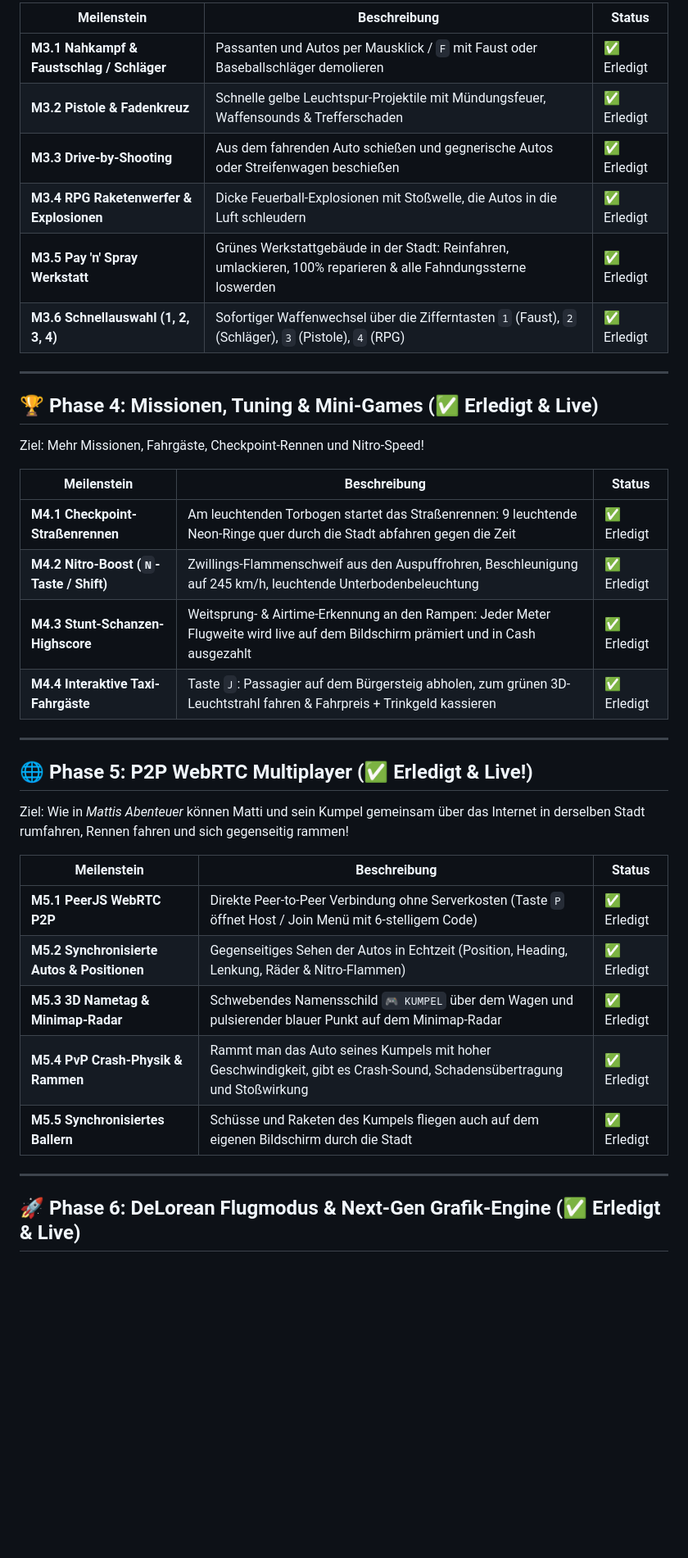
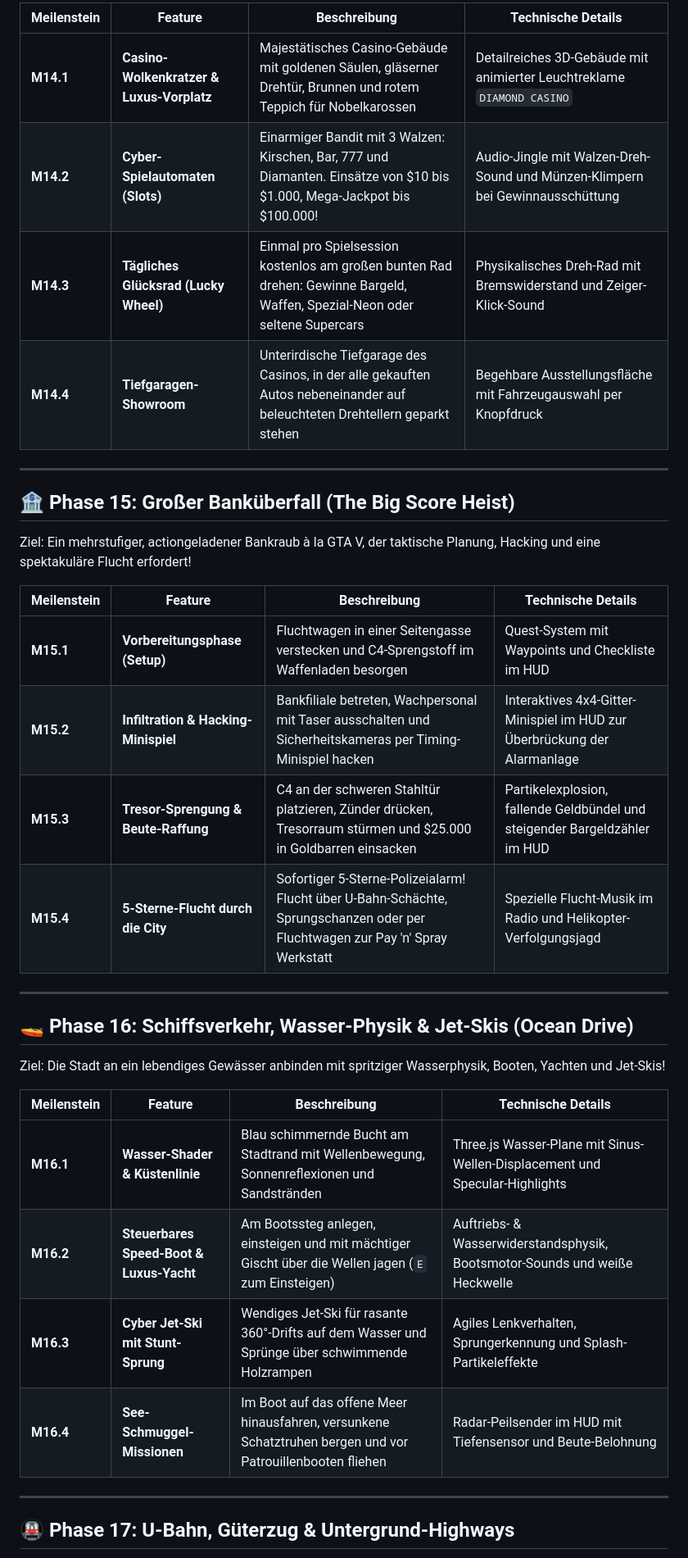
Before and after one commit to AHerttrich/gta7, a Markdown page: docs/ROADMAP.md, the part around one of its changes. Shown at 82% size. Rendered like a GitHub page; blank space fills up the shorter version.

```diff
--- a/docs/ROADMAP.md
+++ b/docs/ROADMAP.md
@@ -47,41 +72,38 @@ Ziel: Den Waffenladen mit echter Action füllen & Pay 'n' Spray Werkstatt einwei
 
-| Meilenstein | Beschreibung | Status |
-|---|---|---|
-| **M3.1 Nahkampf & Faustschlag / Schläger** | Passanten und Autos per Mausklick / `F` mit Faust oder Baseballschläger demolieren | ✅ Erledigt |
-| **M3.2 Pistole & Fadenkreuz** | Schnelle gelbe Leuchtspur-Projektile mit Mündungsfeuer, Waffensounds & Trefferschaden | ✅ Erledigt |
-| **M3.3 Drive-by-Shooting** | Aus dem fahrenden Auto schießen und gegnerische Autos oder Streifenwagen beschießen | ✅ Erledigt |
-| **M3.4 RPG Raketenwerfer & Explosionen** | Dicke Feuerball-Explosionen mit Stoßwelle, die Autos in die Luft schleudern | ✅ Erledigt |
-| **M3.5 Pay 'n' Spray Werkstatt** | Grünes Werkstattgebäude in der Stadt: Reinfahren, umlackieren, 100% reparieren & alle Fahndungssterne loswerden | ✅ Erledigt |
-| **M3.6 Schnellauswahl (1, 2, 3, 4)** | Sofortiger Waffenwechsel über die Zifferntasten `1` (Faust), `2` (Schläger), `3` (Pistole), `4` (RPG) | ✅ Erledigt |
+| Meilenstein | Feature | Beschreibung | Technische Details |
+|---|---|---|---|
+| **M14.1** | **Casino-Wolkenkratzer & Luxus-Vorplatz** | Majestätisches Casino-Gebäude mit goldenen Säulen, gläserner Drehtür, Brunnen und rotem Teppich für Nobelkarossen | Detailreiches 3D-Gebäude mit animierter Leuchtreklame `DIAMOND CASINO` |
+| **M14.2** | **Cyber-Spielautomaten (Slots)** | Einarmiger Bandit mit 3 Walzen: Kirschen, Bar, 777 und Diamanten. Einsätze von $10 bis $1.000, Mega-Jackpot bis $100.000! | Audio-Jingle mit Walzen-Dreh-Sound und Münzen-Klimpern bei Gewinnausschüttung |
+| **M14.3** | **Tägliches Glücksrad (Lucky Wheel)** | Einmal pro Spielsession kostenlos am großen bunten Rad drehen: Gewinne Bargeld, Waffen, Spezial-Neon oder seltene Supercars | Physikalisches Dreh-Rad mit Bremswiderstand und Zeiger-Klick-Sound |
+| **M14.4** | **Tiefgaragen-Showroom** | Unterirdische Tiefgarage des Casinos, in der alle gekauften Autos nebeneinander auf beleuchteten Drehtellern geparkt stehen | Begehbare Ausstellungsfläche mit Fahrzeugauswahl per Knopfdruck |
 
 ---
 
-## 🏆 Phase 4: Missionen, Tuning & Mini-Games (✅ Erledigt & Live)
+## 🏦 Phase 15: Großer Banküberfall (The Big Score Heist)
 
-Ziel: Mehr Missionen, Fahrgäste, Checkpoint-Rennen und Nitro-Speed!
+Ziel: Ein mehrstufiger, actiongeladener Bankraub à la GTA V, der taktische Planung, Hacking und eine spektakuläre Flucht erfordert!
 
-| Meilenstein | Beschreibung | Status |
-|---|---|---|
-| **M4.1 Checkpoint-Straßenrennen** | Am leuchtenden Torbogen startet das Straßenrennen: 9 leuchtende Neon-Ringe quer durch die Stadt abfahren gegen die Zeit | ✅ Erledigt |
-| **M4.2 Nitro-Boost (`N`-Taste / Shift)** | Zwillings-Flammenschweif aus den Auspuffrohren, Beschleunigung auf 245 km/h, leuchtende Unterbodenbeleuchtung | ✅ Erledigt |
-| **M4.3 Stunt-Schanzen-Highscore** | Weitsprung- & Airtime-Erkennung an den Rampen: Jeder Meter Flugweite wird live auf dem Bildschirm prämiert und in Cash ausgezahlt | ✅ Erledigt |
-| **M4.4 Interaktive Taxi-Fahrgäste** | Taste `J`: Passagier auf dem Bürgersteig abholen, zum grünen 3D-Leuchtstrahl fahren & Fahrpreis + Trinkgeld kassieren | ✅ Erledigt |
+| Meilenstein | Feature | Beschreibung | Technische Details |
+|---|---|---|---|
+| **M15.1** | **Vorbereitungsphase (Setup)** | Fluchtwagen in einer Seitengasse verstecken und C4-Sprengstoff im Waffenladen besorgen | Quest-System mit Waypoints und Checkliste im HUD |
+| **M15.2** | **Infiltration & Hacking-Minispiel** | Bankfiliale betreten, Wachpersonal mit Taser ausschalten und Sicherheitskameras per Timing-Minispiel hacken | Interaktives 4x4-Gitter-Minispiel im HUD zur Überbrückung der Alarmanlage |
+| **M15.3** | **Tresor-Sprengung & Beute-Raffung** | C4 an der schweren Stahltür platzieren, Zünder drücken, Tresorraum stürmen und $25.000 in Goldbarren einsacken | Partikelexplosion, fallende Geldbündel und steigender Bargeldzähler im HUD |
+| **M15.4** | **5-Sterne-Flucht durch die City** | Sofortiger 5-Sterne-Polizeialarm! Flucht über U-Bahn-Schächte, Sprungschanzen oder per Fluchtwagen zur Pay 'n' Spray Werkstatt | Spezielle Flucht-Musik im Radio und Helikopter-Verfolgungsjagd |
 
 ---
 
-## 🌐 Phase 5: P2P WebRTC Multiplayer (✅ Erledigt & Live!)
+## 🚤 Phase 16: Schiffsverkehr, Wasser-Physik & Jet-Skis (Ocean Drive)
 
-Ziel: Wie in *Mattis Abenteuer* können Matti und sein Kumpel gemeinsam über das Internet in derselben Stadt rumfahren, Rennen fahren und sich gegenseitig rammen!
+Ziel: Die Stadt an ein lebendiges Gewässer anbinden mit spritziger Wasserphysik, Booten, Yachten und Jet-Skis!
 
-| Meilenstein | Beschreibung | Status |
-|---|---|---|
-| **M5.1 PeerJS WebRTC P2P** | Direkte Peer-to-Peer Verbindung ohne Serverkosten (Taste `P` öffnet Host / Join Menü mit 6-stelligem Code) | ✅ Erledigt |
-| **M5.2 Synchronisierte Autos & Positionen** | Gegenseitiges Sehen der Autos in Echtzeit (Position, Heading, Lenkung, Räder & Nitro-Flammen) | ✅ Erledigt |
-| **M5.3 3D Nametag & Minimap-Radar** | Schwebendes Namensschild `🎮 KUMPEL` über dem Wagen und pulsierender blauer Punkt auf dem Minimap-Radar | ✅ Erledigt |
-| **M5.4 PvP Crash-Physik & Rammen** | Rammt man das Auto seines Kumpels mit hoher Geschwindigkeit, gibt es Crash-Sound, Schadensübertragung und Stoßwirkung | ✅ Erledigt |
-| **M5.5 Synchronisiertes Ballern** | Schüsse und Raketen des Kumpels fliegen auch auf dem eigenen Bildschirm durch die Stadt | ✅ Erledigt |
+| Meilenstein | Feature | Beschreibung | Technische Details |
+|---|---|---|---|
+| **M16.1** | **Wasser-Shader & Küstenlinie** | Blau schimmernde Bucht am Stadtrand mit Wellenbewegung, Sonnenreflexionen und Sandstränden | Three.js Wasser-Plane mit Sinus-Wellen-Displacement und Specular-Highlights |
+| **M16.2** | **Steuerbares Speed-Boot & Luxus-Yacht** | Am Bootssteg anlegen, einsteigen und mit mächtiger Gischt über die Wellen jagen (`E` zum Einsteigen) | Auftriebs- & Wasserwiderstandsphysik, Bootsmotor-Sounds und weiße Heckwelle |
+| **M16.3** | **Cyber Jet-Ski mit Stunt-Sprung** | Wendiges Jet-Ski für rasante 360°-Drifts auf dem Wasser und Sprünge über schwimmende Holzrampen | Agiles Lenkverhalten, Sprungerkennung und Splash-Partikeleffekte |
+| **M16.4** | **See-Schmuggel-Missionen** | Im Boot auf das offene Meer hinausfahren, versunkene Schatztruhen bergen und vor Patrouillenbooten fliehen | Radar-Peilsender im HUD mit Tiefensensor und Beute-Belohnung |
 
 ---
 
-## 🚀 Phase 6: DeLorean Flugmodus & Next-Gen Grafik-Engine (✅ Erledigt & Live)
+## 🚇 Phase 17: U-Bahn, Güterzug & Untergrund-Highways
 
```
Also changed, not shown: other parts of docs/ROADMAP.md (+102 -87 lines).
